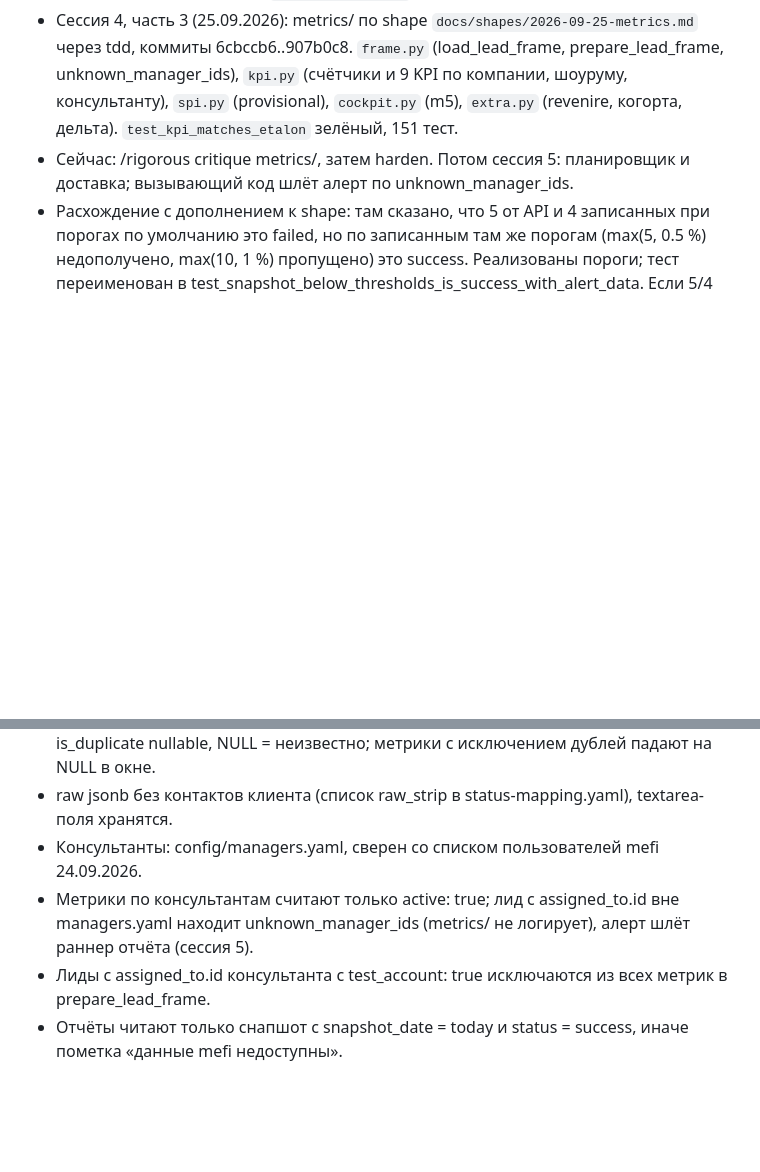
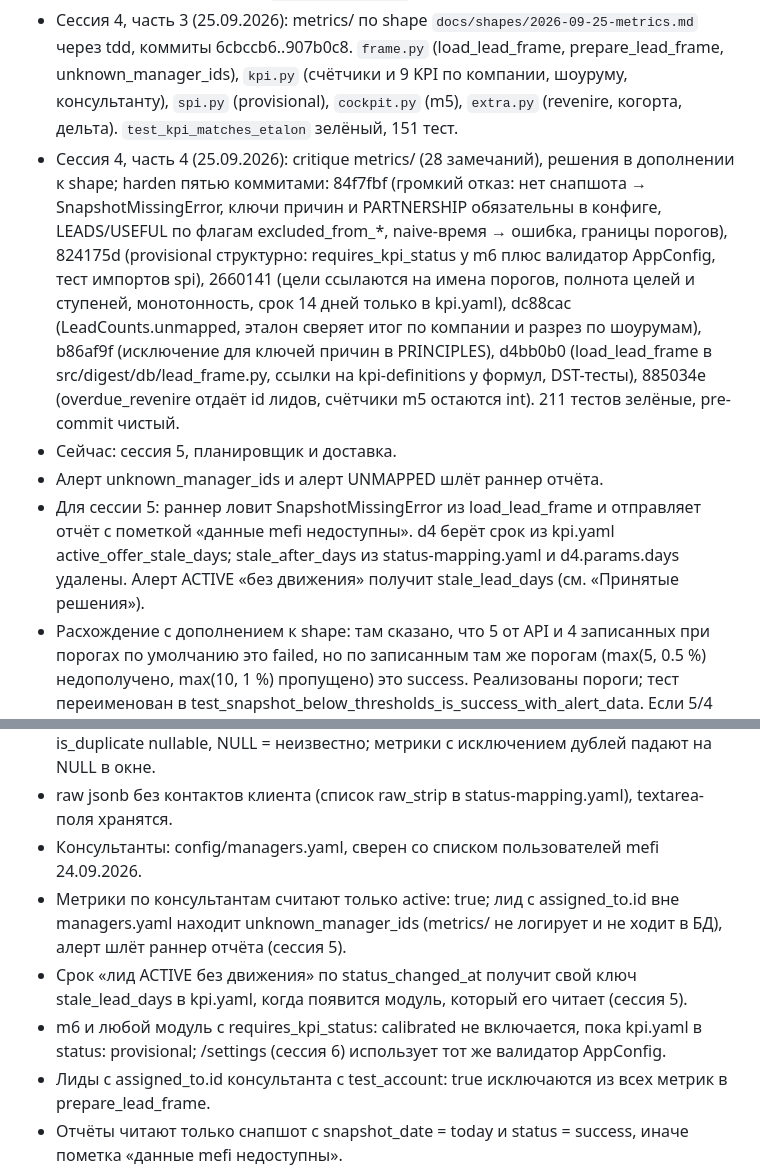
Before and after one commit to granici-web-dev/crm-digest-bot, a Markdown page: docs/PLAN.md, 2 parts joined by grey strips. Rendered like a GitHub page; blank space fills up the shorter version.

Commit message:
docs: plan after metrics harden
Co-Authored-By: Claude Opus 5.5 (1M context) <noreply@anthropic.com>

```diff
--- a/docs/PLAN.md
+++ b/docs/PLAN.md
@@ -9,7 +9,10 @@
 - Сессия 4, часть 1: эталон из SB KPi.xlsx (`scripts/build_etalon.py` → `tests/fixtures/etalon-2026-05.json`, 314 лидов, 6 консультантов, проверка на контакты клиента), `docs/kpi-definitions.md` переписан по формулам workbook, `config/kpi.yaml`, ADR-002 (v1 повторяет Excel). Speed-to-lead теперь ADR-003.
 - Сессия 4, часть 2 (25.09.2026): SB KPi.xlsx составлен через ИИ, ADR-002 переписан (`ADR-002-kpi-brief-primary.md`): формулы по брифу, SPI предварительный и скрыт. Эталон пересобран по формулам брифа, значения Excel в `excel_reference`, Moaca Andreea сверена вручную (`meta.manual_check`). m6 выключен.
 - Сессия 4, часть 3 (25.09.2026): metrics/ по shape `docs/shapes/2026-09-25-metrics.md` через tdd, коммиты 6cbccb6..907b0c8. `frame.py` (load_lead_frame, prepare_lead_frame, unknown_manager_ids), `kpi.py` (счётчики и 9 KPI по компании, шоуруму, консультанту), `spi.py` (provisional), `cockpit.py` (m5), `extra.py` (revenire, когорта, дельта). `test_kpi_matches_etalon` зелёный, 151 тест.
-- Сейчас: /rigorous critique metrics/, затем harden. Потом сессия 5: планировщик и доставка; вызывающий код шлёт алерт по unknown_manager_ids.
+- Сессия 4, часть 4 (25.09.2026): critique metrics/ (28 замечаний), решения в дополнении к shape; harden пятью коммитами: 84f7fbf (громкий отказ: нет снапшота → SnapshotMissingError, ключи причин и PARTNERSHIP обязательны в конфиге, LEADS/USEFUL по флагам excluded_from_*, naive-время → ошибка, границы порогов), 824175d (provisional структурно: requires_kpi_status у m6 плюс валидатор AppConfig, тест импортов spi), 2660141 (цели ссылаются на имена порогов, полнота целей и ступеней, монотонность, срок 14 дней только в kpi.yaml), dc88cac (LeadCounts.unmapped, эталон сверяет итог по компании и разрез по шоурумам), b86af9f (исключение для ключей причин в PRINCIPLES), d4bb0b0 (load_lead_frame в src/digest/db/lead_frame.py, ссылки на kpi-definitions у формул, DST-тесты), 885034e (overdue_revenire отдаёт id лидов, счётчики m5 остаются int). 211 тестов зелёные, pre-commit чистый.
+- Сейчас: сессия 5, планировщик и доставка.
+- Алерт unknown_manager_ids и алерт UNMAPPED шлёт раннер отчёта.
+- Для сессии 5: раннер ловит SnapshotMissingError из load_lead_frame и отправляет отчёт с пометкой «данные mefi недоступны». d4 берёт срок из kpi.yaml active_offer_stale_days; stale_after_days из status-mapping.yaml и d4.params.days удалены. Алерт ACTIVE «без движения» получит stale_lead_days (см. «Принятые решения»).
 - Расхождение с дополнением к shape: там сказано, что 5 от API и 4 записанных при порогах по умолчанию это failed, но по записанным там же порогам (max(5, 0.5 %) недополучено, max(10, 1 %) пропущено) это success. Реализованы пороги; тест переименован в test_snapshot_below_thresholds_is_success_with_alert_data. Если 5/4 должно падать, пороги в status-mapping.yaml нужно ужесточить.
 - Для сессии 5: планировщик ловит исключение run_daily_snapshot и логирует только describe_error(error), без traceback со str(error). Незнакомые ключи лида (unknown_raw_key) пишутся в raw, не вырезаются: алерт обязателен.
 - Локально тесты идут с `TESTCONTAINERS_RYUK_DISABLED=true`: docker pull образа ryuk зависает.
@@ -26,7 +29,9 @@
 - success = снапшот полный: пороги полноты в секции snapshot status-mapping.yaml. is_duplicate nullable, NULL = неизвестно; метрики с исключением дублей падают на NULL в окне.
 - raw jsonb без контактов клиента (список raw_strip в status-mapping.yaml), textarea-поля хранятся.
 - Консультанты: config/managers.yaml, сверен со списком пользователей mefi 24.09.2026.
-- Метрики по консультантам считают только active: true; лид с assigned_to.id вне managers.yaml находит unknown_manager_ids (metrics/ не логирует), алерт шлёт раннер отчёта (сессия 5).
+- Метрики по консультантам считают только active: true; лид с assigned_to.id вне managers.yaml находит unknown_manager_ids (metrics/ не логирует и не ходит в БД), алерт шлёт раннер отчёта (сессия 5).
+- Срок «лид ACTIVE без движения» по status_changed_at получит свой ключ stale_lead_days в kpi.yaml, когда появится модуль, который его читает (сессия 5).
+- m6 и любой модуль с requires_kpi_status: calibrated не включается, пока kpi.yaml в status: provisional; /settings (сессия 6) использует тот же валидатор AppConfig.
 - Лиды с assigned_to.id консультанта с test_account: true исключаются из всех метрик в prepare_lead_frame.
 - Отчёты читают только снапшот с snapshot_date = today и status = success, иначе пометка «данные mefi недоступны».
 - Data revenire часто равна дню создания: правило для d3 решается в shape сессии 5.
```
